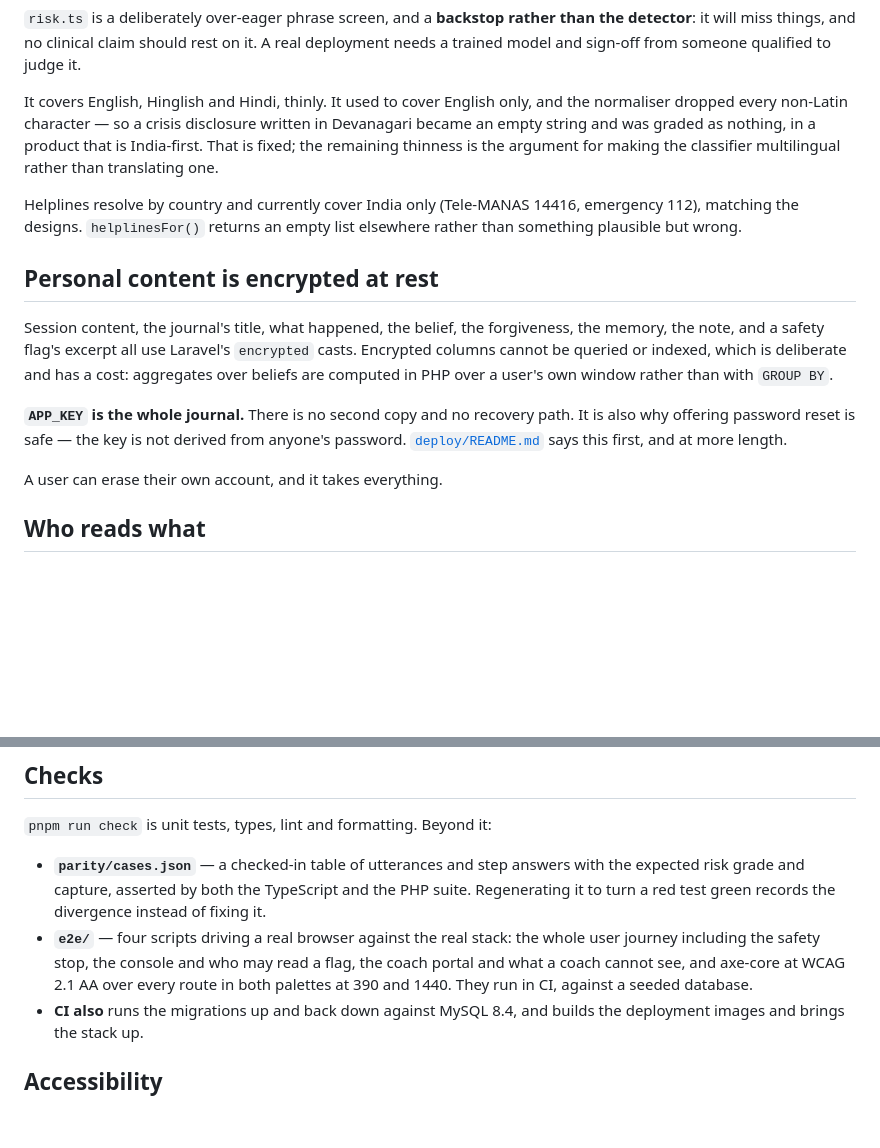
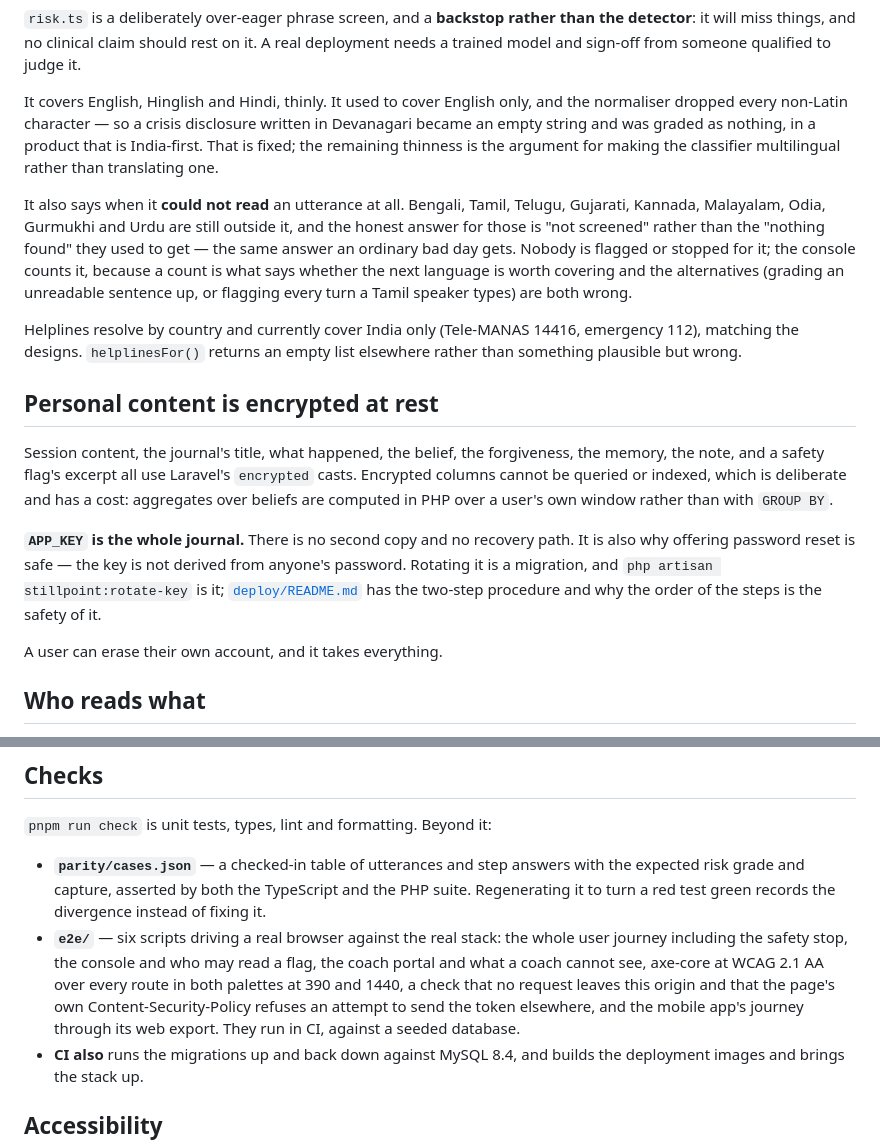
Before and after one commit to jskrishna/stillpoint, a Markdown page: README.md, 2 parts joined by grey strips. Drawn GitHub-style; blank space fills up the shorter version.

Commit message:
Bring the READMEs level with what is actually here
The same staleness as CLAUDE.md, in the files somebody reads first.

- `e2e/` has six scripts, not four, and the two new ones are the two worth
  naming: nothing leaves this origin, and the mobile app's own journey.
- The a11y audit is 76 combinations across 19 routes. `e2e/README.md` said 60,
  which was true before the routes it covers existed.
- The checks need three servers now, the mobile export being the third.
- The risk screen's own section said what it covers and not what it admits it
  cannot read, which is the more useful half for anyone deciding what to fund:
  Bengali, Tamil, Telugu, Gujarati, Kannada, Malayalam, Odia, Gurmukhi and Urdu
  get "not screened" rather than "nothing found", and the console counts it.
- `APP_KEY` rotation exists, so the README points at the command instead of
  leaving the reader with "there is no recovery path" and nothing to do.

Co-Authored-By: Claude Opus 5 <noreply@anthropic.com>
Claude-Session: https://claude.ai/code/session_01SYRmN4HRVNaMAdVGPcbDu9

```diff
--- a/README.md
+++ b/README.md
@@ -153,6 +153,15 @@ written in Devanagari became an empty string and was graded as nothing, in a
 product that is India-first. That is fixed; the remaining thinness is the
 argument for making the classifier multilingual rather than translating one.
 
+It also says when it **could not read** an utterance at all. Bengali, Tamil,
+Telugu, Gujarati, Kannada, Malayalam, Odia, Gurmukhi and Urdu are still outside
+it, and the honest answer for those is "not screened" rather than the "nothing
+found" they used to get — the same answer an ordinary bad day gets. Nobody is
+flagged or stopped for it; the console counts it, because a count is what says
+whether the next language is worth covering and the alternatives (grading an
+unreadable sentence up, or flagging every turn a Tamil speaker types) are both
+wrong.
+
 Helplines resolve by country and currently cover India only (Tele-MANAS 14416,
 emergency 112), matching the designs. `helplinesFor()` returns an empty list
 elsewhere rather than something plausible but wrong.
@@ -167,8 +176,10 @@ user's own window rather than with `GROUP BY`.
 
 **`APP_KEY` is the whole journal.** There is no second copy and no recovery
 path. It is also why offering password reset is safe — the key is not derived
-from anyone's password. [`deploy/README.md`](deploy/README.md) says this first,
-and at more length.
+from anyone's password. Rotating it is a migration, and
+`php artisan stillpoint:rotate-key` is it;
+[`deploy/README.md`](deploy/README.md) has the two-step procedure and why the
+order of the steps is the safety of it.
 
 A user can erase their own account, and it takes everything.
 
@@ -209,11 +220,13 @@ and an unpublished draft:
   with the expected risk grade and capture, asserted by both the TypeScript and
   the PHP suite. Regenerating it to turn a red test green records the
   divergence instead of fixing it.
-- **`e2e/`** — four scripts driving a real browser against the real stack:
-  the whole user journey including the safety stop, the console and who may
-  read a flag, the coach portal and what a coach cannot see, and axe-core at
-  WCAG 2.1 AA over every route in both palettes at 390 and 1440. They run in
-  CI, against a seeded database.
+- **`e2e/`** — six scripts driving a real browser against the real stack: the
+  whole user journey including the safety stop, the console and who may read a
+  flag, the coach portal and what a coach cannot see, axe-core at WCAG 2.1 AA
+  over every route in both palettes at 390 and 1440, a check that no request
+  leaves this origin and that the page's own Content-Security-Policy refuses an
+  attempt to send the token elsewhere, and the mobile app's journey through its
+  web export. They run in CI, against a seeded database.
 - **CI also** runs the migrations up and back down against MySQL 8.4, and
   builds the deployment images and brings the stack up.
 
```
Also changed, not shown: 1 other file.
